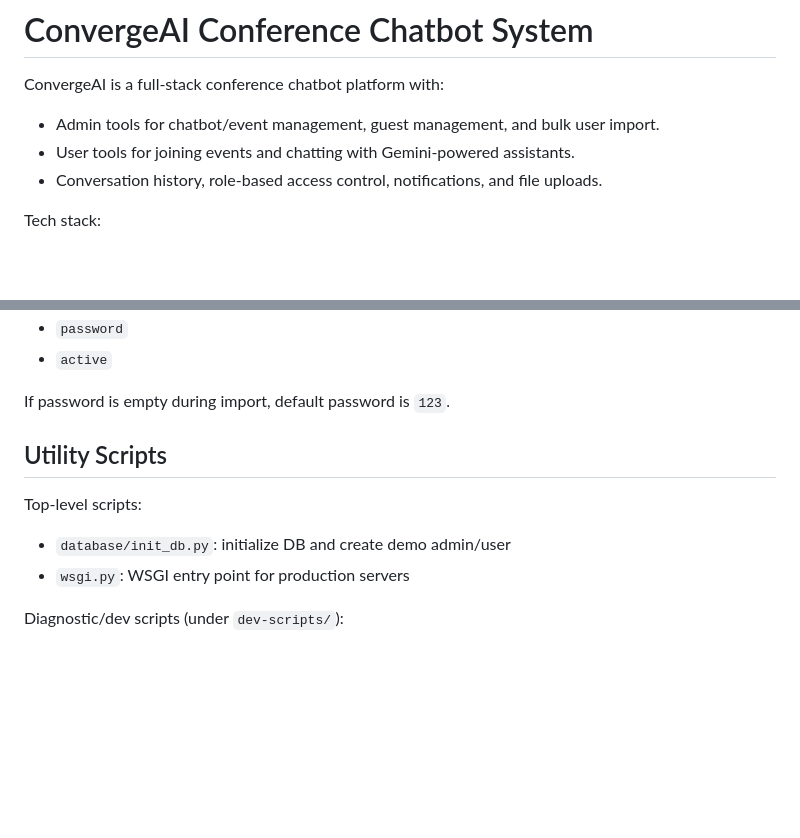
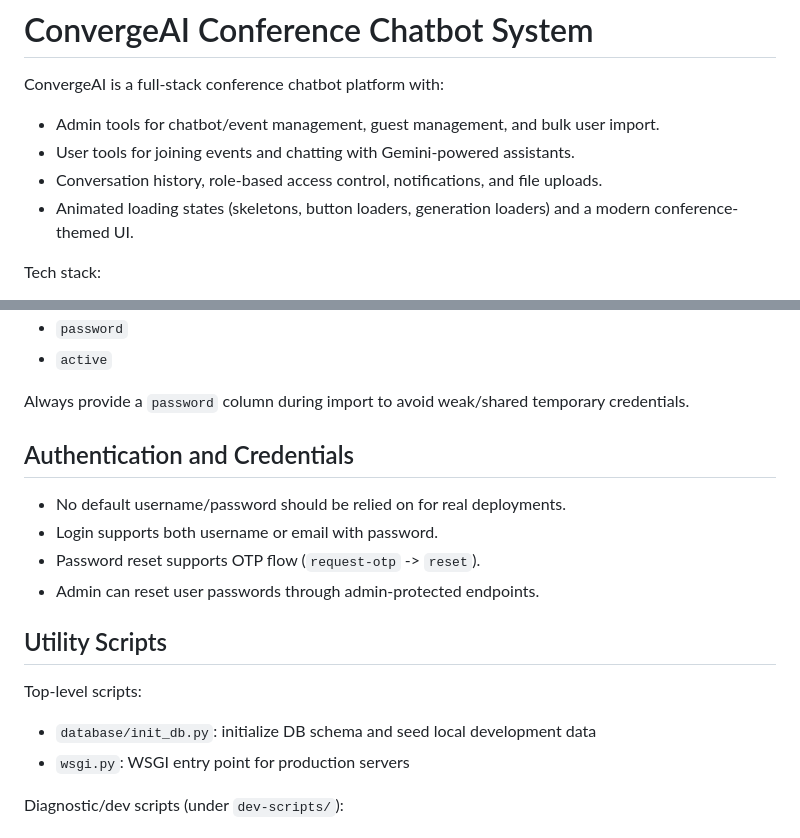
Before and after one commit to Kansagara-Krish/convergeai-conference-platform, a Markdown page: README.md, 2 parts joined by grey strips. Drawn GitHub-style; blank space fills up the shorter version.

```diff
--- a/README.md
+++ b/README.md
@@ -4,6 +4,7 @@ ConvergeAI is a full-stack conference chatbot platform with:
 - Admin tools for chatbot/event management, guest management, and bulk user import.
 - User tools for joining events and chatting with Gemini-powered assistants.
 - Conversation history, role-based access control, notifications, and file uploads.
+- Animated loading states (skeletons, button loaders, generation loaders) and a modern conference-themed UI.
 
 Tech stack:
 - Backend: Flask, SQLAlchemy, PostgreSQL, OpenPyXL
@@ -258,12 +281,19 @@ Optional columns:
 - `password`
 - `active`
 
-If password is empty during import, default password is `123`.
+Always provide a `password` column during import to avoid weak/shared temporary credentials.
+
+## Authentication and Credentials
+
+- No default username/password should be relied on for real deployments.
+- Login supports both username or email with password.
+- Password reset supports OTP flow (`request-otp` -> `reset`).
+- Admin can reset user passwords through admin-protected endpoints.
 
 ## Utility Scripts
 
 Top-level scripts:
-- `database/init_db.py`: initialize DB and create demo admin/user
+- `database/init_db.py`: initialize DB schema and seed local development data
 - `wsgi.py`: WSGI entry point for production servers
 
 Diagnostic/dev scripts (under `dev-scripts/`):
```
Also changed, not shown: other parts of README.md (+27 -5 lines).
